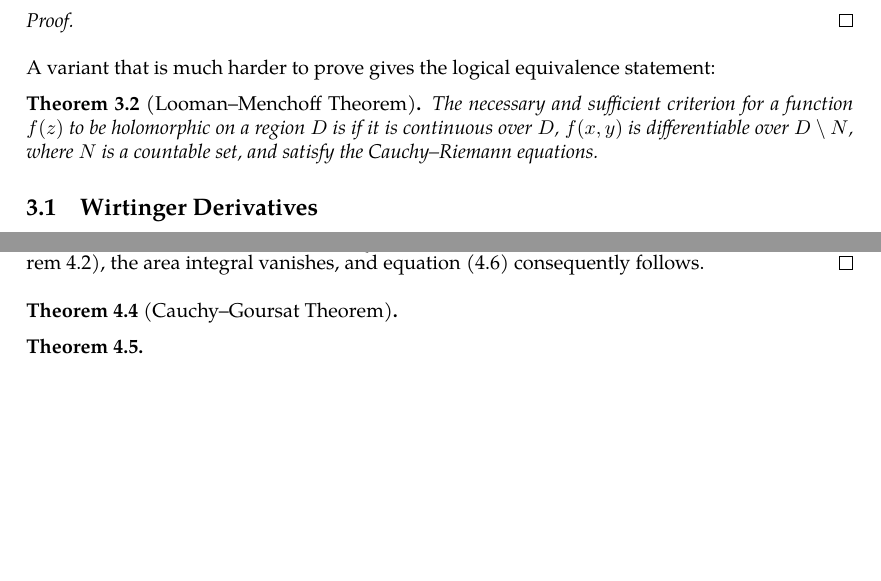
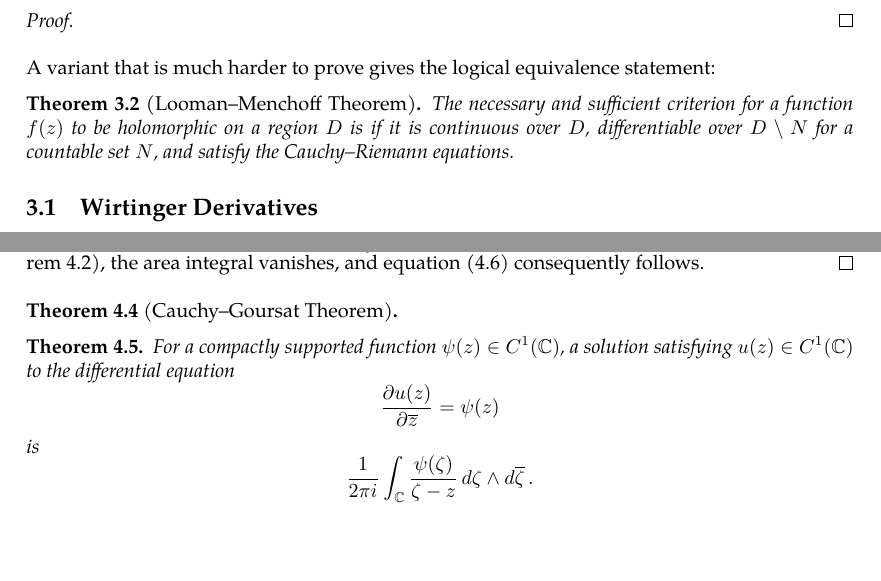
Before and after one commit to slipperking/complex-analysis-latex, a LaTeX document (main.tex): two parts of pages 10 and 13 of 13, joined at a grey line, cut so that both start at the same text. Compiled offline with pdfLaTeX.

Commit message:
overleaf_to_git (Mon May 19 00:44:00 2025 -0700): update main.tex from r2328 to r2348

```diff
--- a/main.tex
+++ b/main.tex
@@ -270,7 +270,7 @@ If a function \(f(z)\) is complex differentiable over an open neighborhood of \(
 \end{proof}
 A variant that is much harder to prove gives the logical equivalence statement:
 \begin{theorem}[Looman–Menchoff Theorem]
-    The necessary and sufficient criterion for a function \(f(z)\) to be holomorphic on a region \(D\) is if it is continuous over \(D\), \(f(x,y)\) is differentiable over \(D\setminus N\), where \(N\) is a countable set, and satisfy the Cauchy--Riemann equations.
+    The necessary and sufficient criterion for a function \(f(z)\) to be holomorphic on a region \(D\) is if it is continuous over \(D\), differentiable over \(D\setminus N\) for a countable set \(N\), and satisfy the Cauchy--Riemann equations.
 \end{theorem}
 \subsection{Wirtinger Derivatives}
 We have previously introduced the concept of expressing a complex function as a function of \(x\) and \(y\). It can also be expressed in terms of \(z\) and \(\overline{z}\), where \(z=x+iy\) and \(\overline{z}=x-iy\). Then \(|z|=z\overline{z}\), \(x=\frac{z+\overline{z}}{2}\), and \(y=\frac{z-\overline{z}}{2i}\). By the rules of the derivative, \begin{equation}
@@ -348,6 +348,6 @@ From the above result, we can directly obtain the following theorem:
 
 \end{theorem}
 \begin{theorem}\label{thm:onedimensionalpartialconjugateproblemsolution}
-
+    For a compactly supported function \(\psi(z)\in C^1\paren{\mathbb{C}}\), a solution satisfying \(u(z)\in C^1\paren{\mathbb{C}}\) to the differential equation \[\pdv{u(z)}{\overline{z}}=\psi(z)\] is \[\frac{1}{2\pi i}\int_{\mathbb C}\frac{\psi(\zeta)}{\zeta-z}\ddzeta\wedge \dd{\overline{\zeta}}.\]
 \end{theorem}
 \end{document}
```
